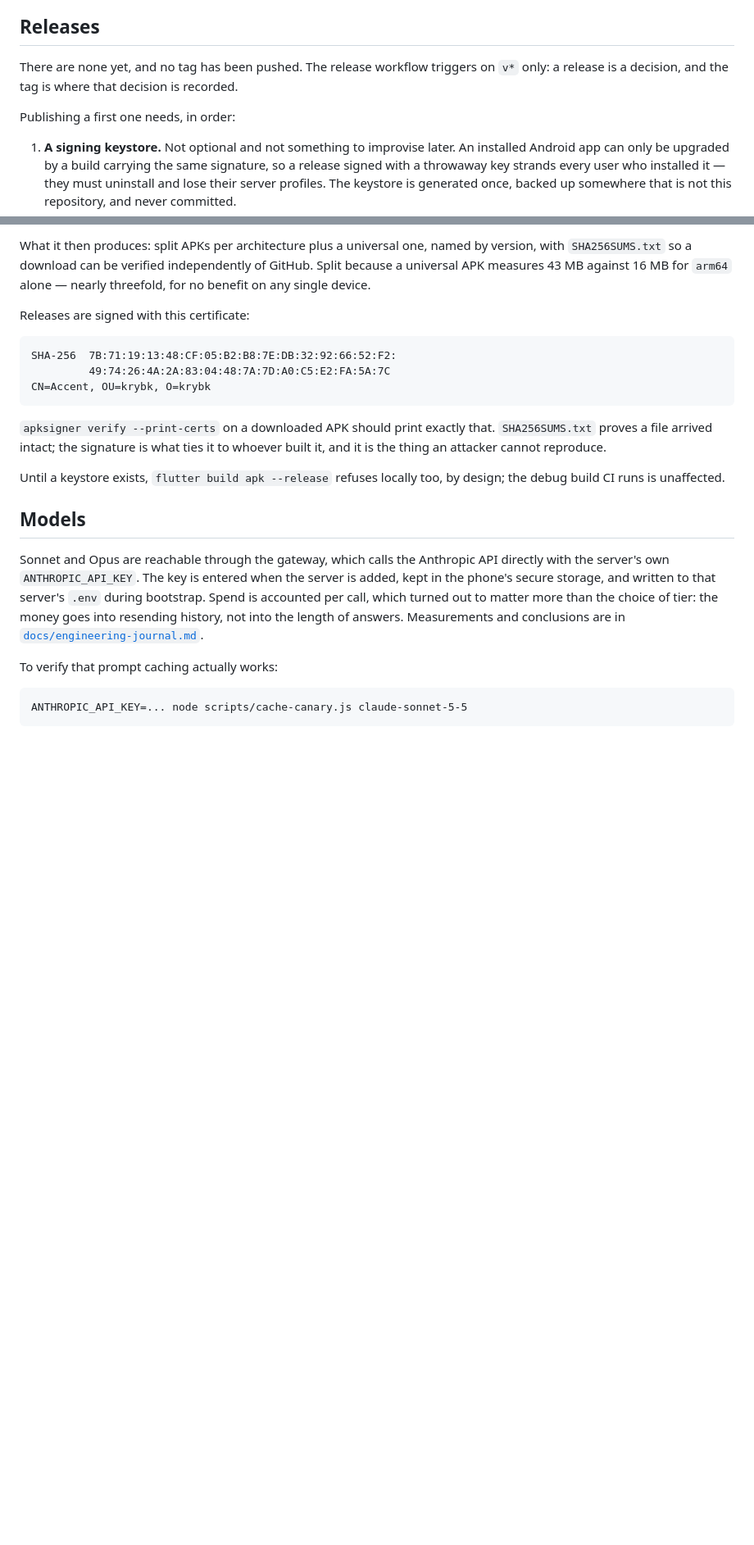
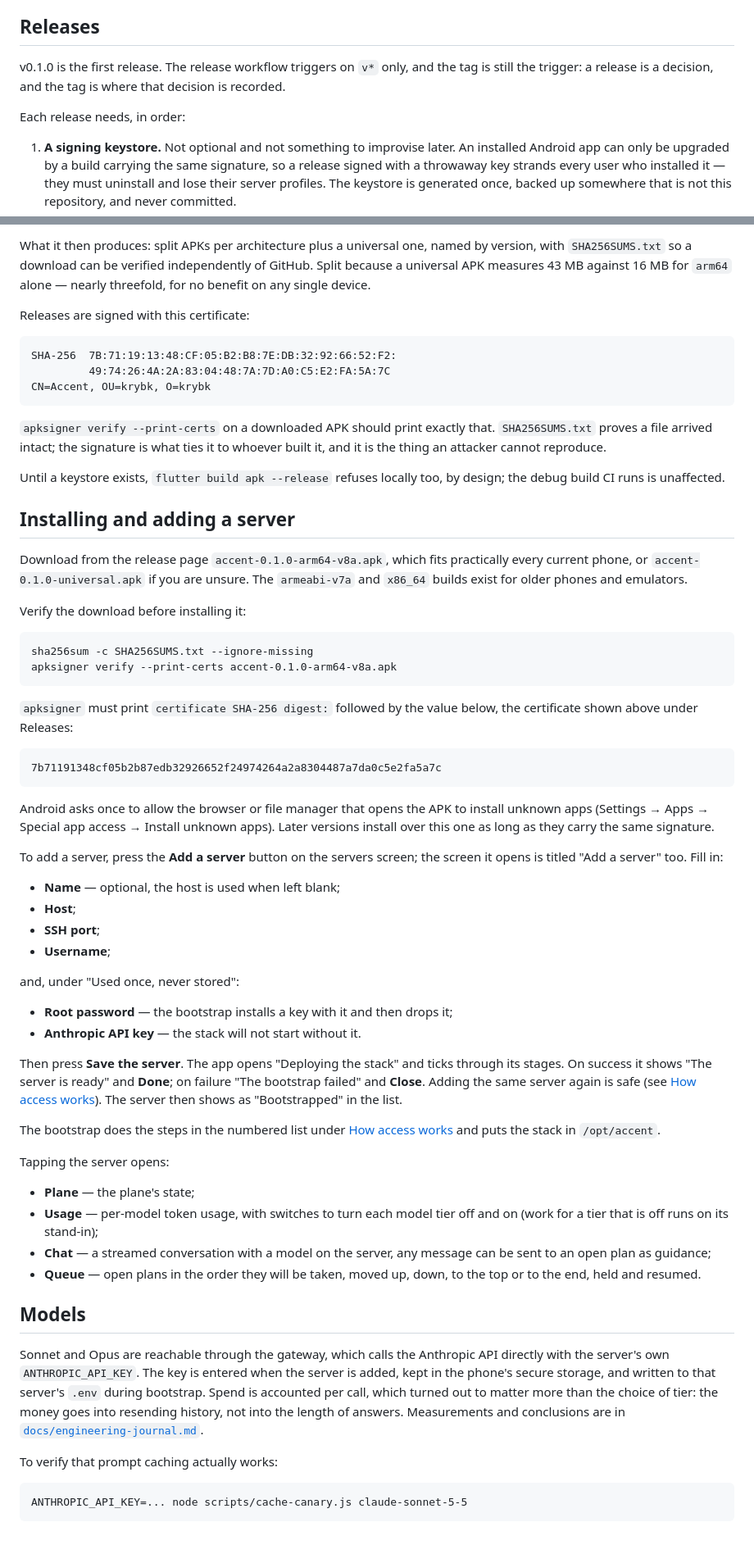
Before and after one commit to krybk/Accent, a Markdown page: README.md, 2 parts joined by grey strips. Shown at 82% size. Drawn GitHub-style; blank space fills up the shorter version.

Commit message:
README: v0.1.0 released; installing and adding a server (#27)
Co-authored-by: krybk <k.o.riabkov@gmail.com>
Co-authored-by: Claude Sonnet 5.5 <noreply@anthropic.com>

````diff
--- a/README.md
+++ b/README.md
@@ -63,11 +65,11 @@ moves a plan up, down, to the top or to the end, or holds and resumes it.
 
 ## Releases
 
-There are none yet, and no tag has been pushed. The release workflow triggers on
-`v*` only: a release is a decision, and the tag is where that decision is
-recorded.
+v0.1.0 is the first release. The release workflow triggers on `v*` only, and the
+tag is still the trigger: a release is a decision, and the tag is where that
+decision is recorded.
 
-Publishing a first one needs, in order:
+Each release needs, in order:
 
 1. **A signing keystore.** Not optional and not something to improvise later. An
    installed Android app can only be upgraded by a build carrying the same
@@ -103,6 +105,64 @@ whoever built it, and it is the thing an attacker cannot reproduce.
 Until a keystore exists, `flutter build apk --release` refuses locally too, by
 design; the debug build CI runs is unaffected.
 
+## Installing and adding a server
+
+Download from the release page `accent-0.1.0-arm64-v8a.apk`, which fits
+practically every current phone, or `accent-0.1.0-universal.apk` if you are
+unsure. The `armeabi-v7a` and `x86_64` builds exist for older phones and
+emulators.
+
+Verify the download before installing it:
+
+```
+sha256sum -c SHA256SUMS.txt --ignore-missing
+apksigner verify --print-certs accent-0.1.0-arm64-v8a.apk
+```
+
+`apksigner` must print `certificate SHA-256 digest:` followed by the value
+below, the certificate shown above under Releases:
+
+```
+7b71191348cf05b2b87edb32926652f24974264a2a8304487a7da0c5e2fa5a7c
+```
+
+Android asks once to allow the browser or file manager that opens the APK to
+install unknown apps (Settings → Apps → Special app access → Install unknown
+apps). Later versions install over this one as long as they carry the same
+signature.
+
+To add a server, press the **Add a server** button on the servers screen; the
+screen it opens is titled "Add a server" too. Fill in:
+
+- **Name** — optional, the host is used when left blank;
+- **Host**;
+- **SSH port**;
+- **Username**;
+
+and, under "Used once, never stored":
+
+- **Root password** — the bootstrap installs a key with it and then drops it;
+- **Anthropic API key** — the stack will not start without it.
+
+Then press **Save the server**. The app opens "Deploying the stack" and ticks
+through its stages. On success it shows "The server is ready" and **Done**; on
+failure "The bootstrap failed" and **Close**. Adding the same server again is
+safe (see [How access works](#how-access-works)). The server then shows as
+"Bootstrapped" in the list.
+
+The bootstrap does the steps in the numbered list under
+[How access works](#how-access-works) and puts the stack in `/opt/accent`.
+
+Tapping the server opens:
+
+- **Plane** — the plane's state;
+- **Usage** — per-model token usage, with switches to turn each model tier off
+  and on (work for a tier that is off runs on its stand-in);
+- **Chat** — a streamed conversation with a model on the server, any message
+  can be sent to an open plan as guidance;
+- **Queue** — open plans in the order they will be taken, moved up, down, to
+  the top or to the end, held and resumed.
+
 ## Models
 
 Sonnet and Opus are reachable through the gateway, which calls the Anthropic API
````
Also changed, not shown: other parts of README.md (+4 -2 lines).
